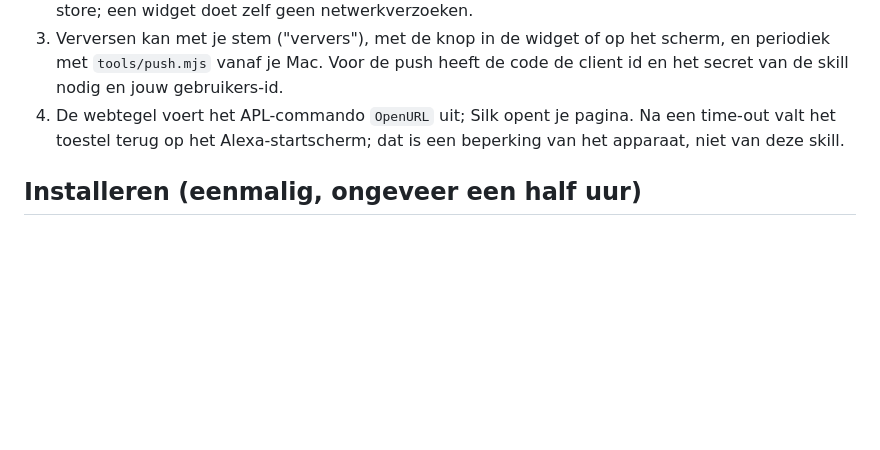
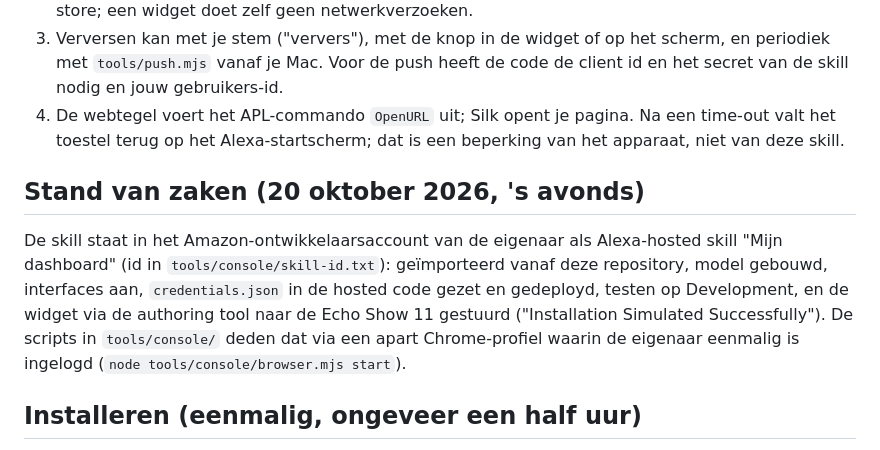
Before and after one commit to lenevot60/echo-show-dashboard, a Markdown page: README.md, the part around the change. Rendered like a GitHub page; blank space fills up the shorter version.

Commit message:
docs: state after installing the skill and widget from the console
Co-Authored-By: Claude Fable 5.1 <noreply@anthropic.com>

```diff
--- a/README.md
+++ b/README.md
@@ -33,6 +33,14 @@ Alexa-skill met APL, en dat is dit project. Het plan met bronnen staat in `docs/
    vanaf je Mac. Voor de push heeft de code de client id en het secret van de skill nodig en jouw gebruikers-id.
 4. De webtegel voert het APL-commando `OpenURL` uit; Silk opent je pagina. Na een time-out valt het toestel terug op
    het Alexa-startscherm; dat is een beperking van het apparaat, niet van deze skill.
+
+## Stand van zaken (20 oktober 2026, 's avonds)
+
+De skill staat in het Amazon-ontwikkelaarsaccount van de eigenaar als Alexa-hosted skill "Mijn dashboard"
+(id in `tools/console/skill-id.txt`): geïmporteerd vanaf deze repository, model gebouwd, interfaces aan,
+`credentials.json` in de hosted code gezet en gedeployd, testen op Development, en de widget via de authoring tool
+naar de Echo Show 11 gestuurd ("Installation Simulated Successfully"). De scripts in `tools/console/` deden dat via
+een apart Chrome-profiel waarin de eigenaar eenmalig is ingelogd (`node tools/console/browser.mjs start`).
 
 ## Installeren (eenmalig, ongeveer een half uur)
 
```
